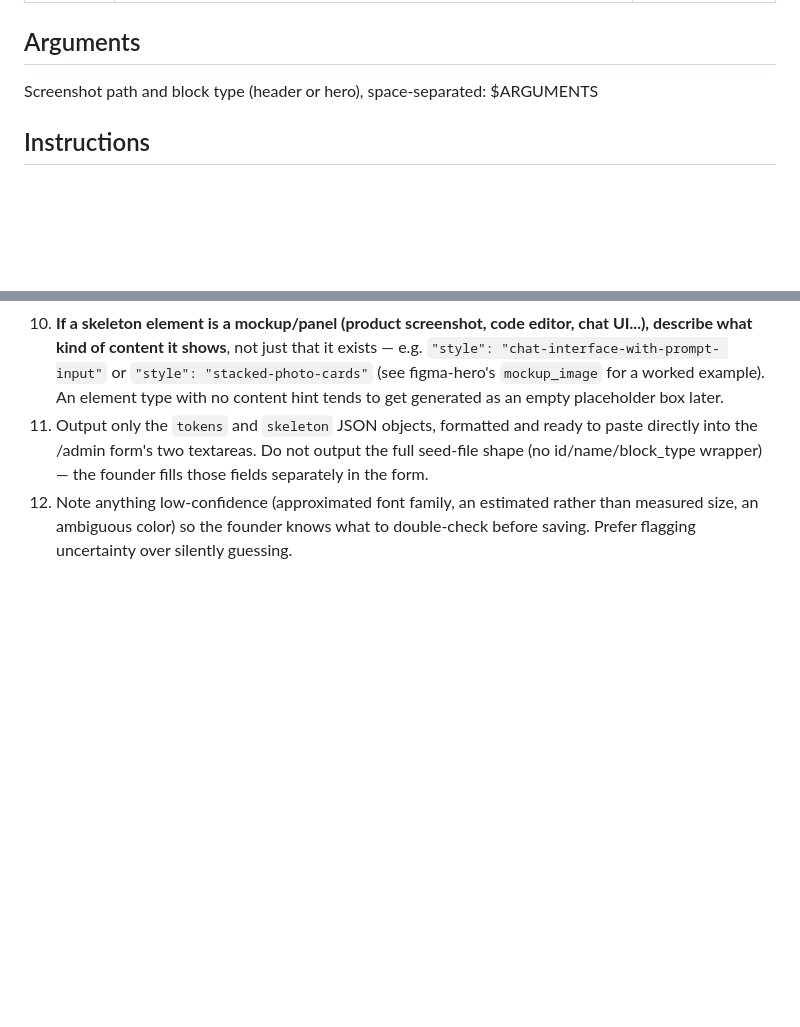
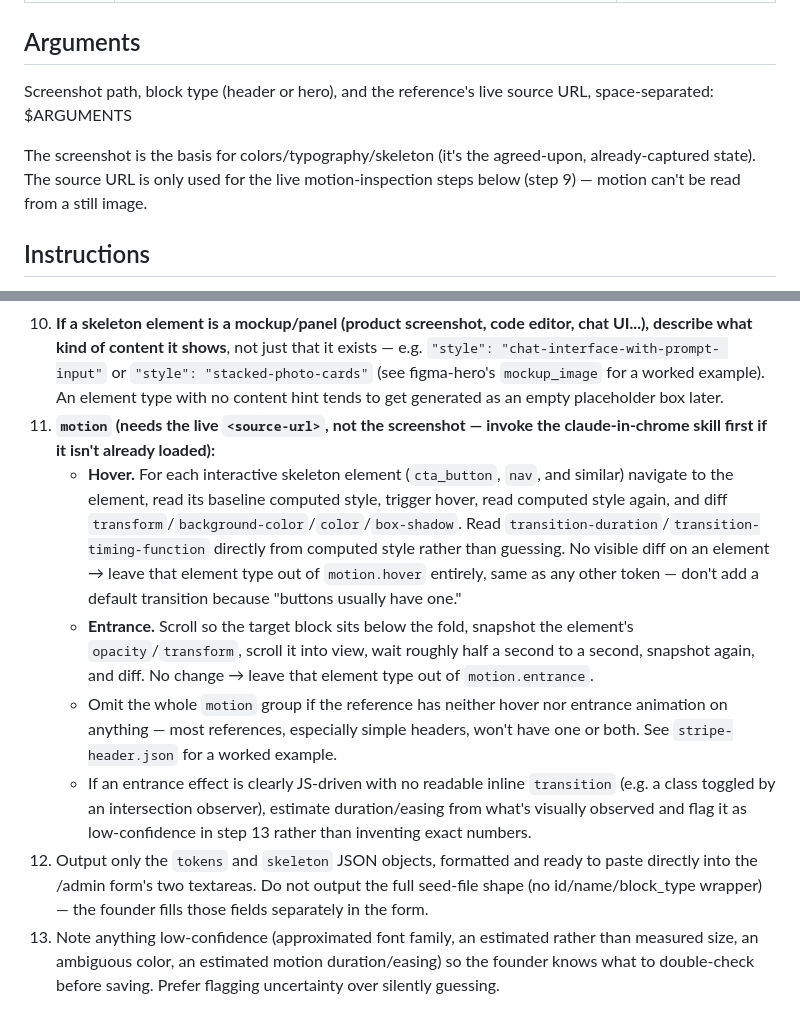
Before and after one commit to sslinNn/design-reference-plugin, a Markdown page: skills/extract-design/SKILL.md, 2 parts joined by grey strips. GitHub-like rendering; blank space fills up the shorter version.

Commit message:
Add live motion extraction to extract-design skill
extract-design gains a required source-url argument and a step that
uses claude-in-chrome to capture hover and entrance motion directly
from the live reference site, since a static screenshot can't show
movement. Same "only record what's actually there" discipline as the
rest of the skill.

Co-Authored-By: Claude Sonnet 5 <noreply@anthropic.com>
Claude-Session: https://claude.ai/code/session_01EKq8yEBTjYoCUgobeGFBUd

```diff
--- a/skills/extract-design/SKILL.md
+++ b/skills/extract-design/SKILL.md
@@ -6,7 +6,13 @@ argument-hint: <screenshot-path> <block-type>
 
 ## Arguments
 
-Screenshot path and block type (header or hero), space-separated: $ARGUMENTS
+Screenshot path, block type (header or hero), and the reference's live
+source URL, space-separated: $ARGUMENTS
+
+The screenshot is the basis for colors/typography/skeleton (it's the
+agreed-upon, already-captured state). The source URL is only used for the
+live motion-inspection steps below (step 9) — motion can't be read from a
+still image.
 
 ## Instructions
 
@@ -83,11 +89,34 @@ Screenshot path and block type (header or hero), space-separated: $ARGUMENTS
     input"` or `"style": "stacked-photo-cards"` (see figma-hero's
     `mockup_image` for a worked example). An element type with no content
     hint tends to get generated as an empty placeholder box later.
-11. Output only the `tokens` and `skeleton` JSON objects, formatted and
+11. **`motion` (needs the live `<source-url>`, not the screenshot — invoke
+    the claude-in-chrome skill first if it isn't already loaded):**
+    - **Hover.** For each interactive skeleton element (`cta_button`,
+      `nav`, and similar) navigate to the element, read its baseline
+      computed style, trigger hover, read computed style again, and diff
+      `transform`/`background-color`/`color`/`box-shadow`. Read
+      `transition-duration`/`transition-timing-function` directly from
+      computed style rather than guessing. No visible diff on an element →
+      leave that element type out of `motion.hover` entirely, same as any
+      other token — don't add a default transition because "buttons
+      usually have one."
+    - **Entrance.** Scroll so the target block sits below the fold,
+      snapshot the element's `opacity`/`transform`, scroll it into view,
+      wait roughly half a second to a second, snapshot again, and diff. No
+      change → leave that element type out of `motion.entrance`.
+    - Omit the whole `motion` group if the reference has neither hover nor
+      entrance animation on anything — most references, especially simple
+      headers, won't have one or both. See `stripe-header.json` for a
+      worked example.
+    - If an entrance effect is clearly JS-driven with no readable inline
+      `transition` (e.g. a class toggled by an intersection observer),
+      estimate duration/easing from what's visually observed and flag it
+      as low-confidence in step 13 rather than inventing exact numbers.
+12. Output only the `tokens` and `skeleton` JSON objects, formatted and
     ready to paste directly into the /admin form's two textareas. Do not
     output the full seed-file shape (no id/name/block_type wrapper) — the
     founder fills those fields separately in the form.
-12. Note anything low-confidence (approximated font family, an estimated
-    rather than measured size, an ambiguous color) so the founder knows
-    what to double-check before saving. Prefer flagging uncertainty over
-    silently guessing.
+13. Note anything low-confidence (approximated font family, an estimated
+    rather than measured size, an ambiguous color, an estimated motion
+    duration/easing) so the founder knows what to double-check before
+    saving. Prefer flagging uncertainty over silently guessing.
```
Also changed, not shown: other parts of skills/extract-design/SKILL.md (+1 -1 lines).
